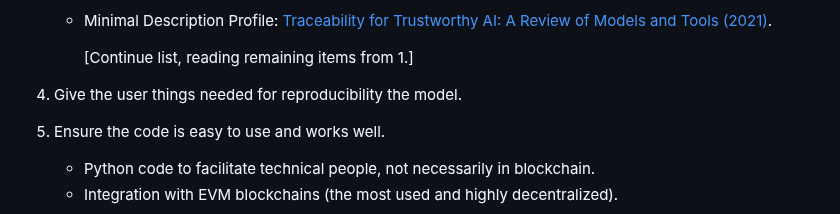
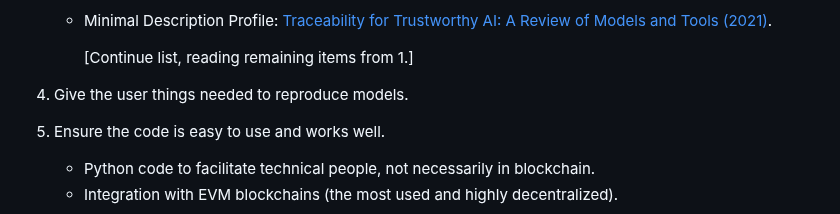
Before and after one commit to francocerino/BlockchainTracer, a Markdown page: README.md, the part around the change. GitHub-like rendering.

```diff
--- a/README.md
+++ b/README.md
@@ -64,7 +64,7 @@ Provenance of Machine Learning Experiments](https://assets.amazon.science/2f/39/
 
       [Continue list, reading remaining items from 1.]
 
- 5. Give the user things needed for reproducibility the model.
+ 5. Give the user things needed to reproduce models.
  6. Ensure the code is easy to use and works well.
     - Python code to facilitate technical people, not necessarily in blockchain.
     - Integration with EVM blockchains (the most used and highly decentralized).
```
